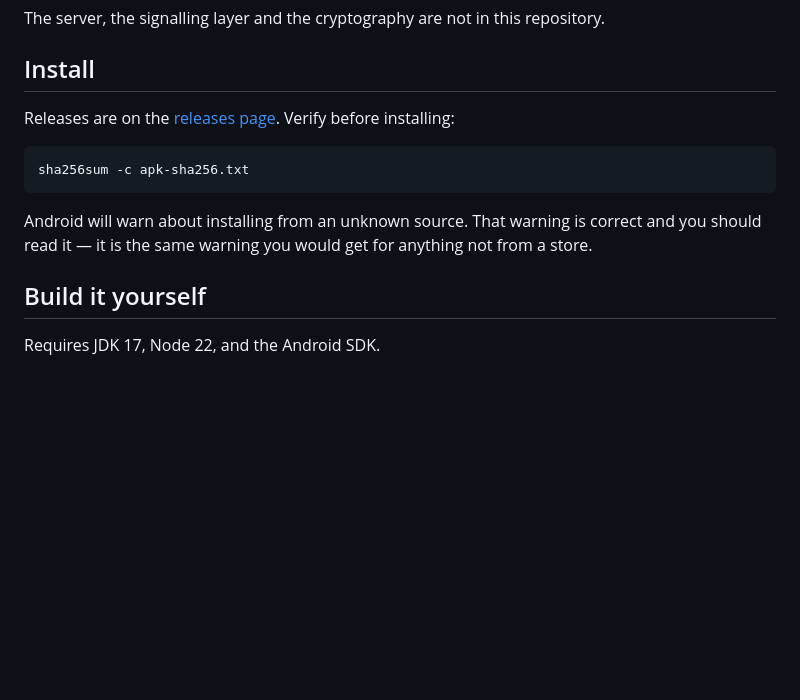
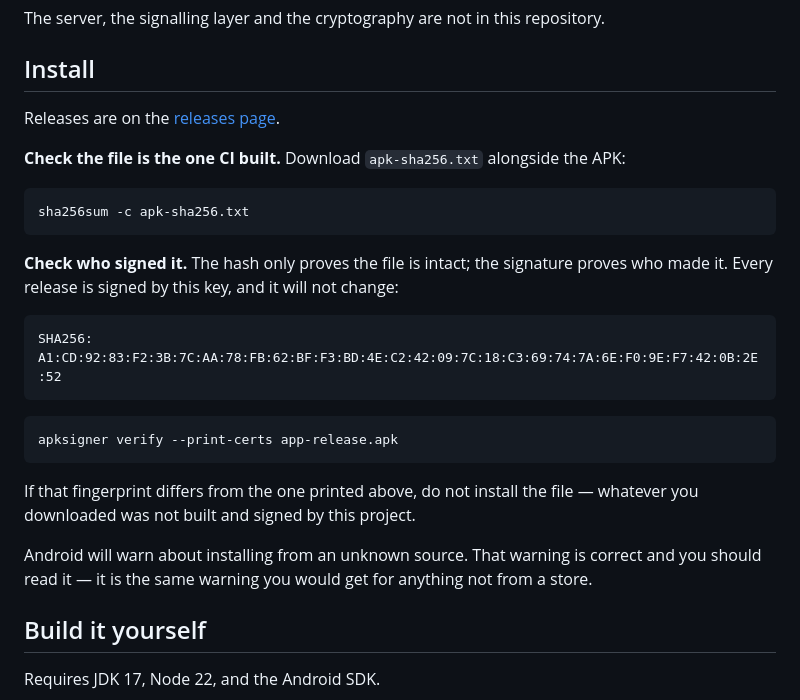
Before and after one commit to anatolykoptev/oxpulse-android, a Markdown page: README.md, the part around the change. Rendered like a GitHub page; blank space fills up the shorter version.

Commit message:
docs: publish the signing certificate fingerprint
The SHA-256 of the APK proves the file is intact; it does not say who produced
it. Anyone can host a rebuilt, differently-signed APK under the same name. The
certificate fingerprint is what distinguishes this project from that, so it
belongs in the README rather than only in the release notes.

````diff
--- a/README.md
+++ b/README.md
@@ -29,13 +29,30 @@ The server, the signalling layer and the cryptography are not in this repository
 
 ## Install
 
-Releases are on the [releases page](../../releases). Verify before installing:
+Releases are on the [releases page](../../releases).
+
+**Check the file is the one CI built.** Download `apk-sha256.txt` alongside the APK:
 
 ```sh
 sha256sum -c apk-sha256.txt
 ```
 
-Android will warn about installing from an unknown source. That warning is correct and you should read it — it is the same warning you would get for anything not from a store.
+**Check who signed it.** The hash only proves the file is intact; the signature proves who
+made it. Every release is signed by this key, and it will not change:
+
+```
+SHA256: A1:CD:92:83:F2:3B:7C:AA:78:FB:62:BF:F3:BD:4E:C2:42:09:7C:18:C3:69:74:7A:6E:F0:9E:F7:42:0B:2E:52
+```
+
+```sh
+apksigner verify --print-certs app-release.apk
+```
+
+If that fingerprint differs from the one printed above, do not install the file — whatever
+you downloaded was not built and signed by this project.
+
+Android will warn about installing from an unknown source. That warning is correct and you
+should read it — it is the same warning you would get for anything not from a store.
 
 ## Build it yourself
 
````
